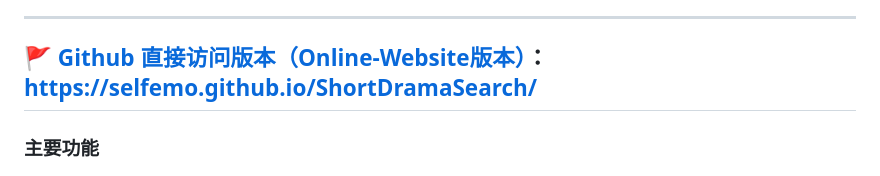
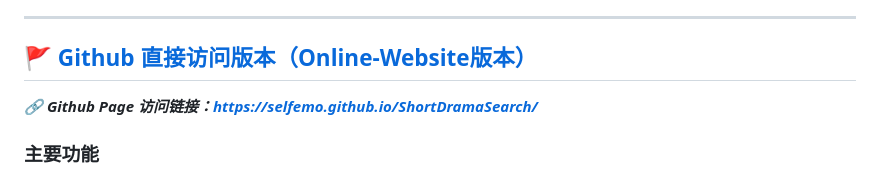
Before and after one commit to SELFEMO/ShortDramaSearch, a Markdown page: README.md, the part around the change. GitHub-like rendering.

Commit message:
Rebuild the online-website version.

```diff
--- a/README.md
+++ b/README.md
@@ -17,7 +17,9 @@
 
 ---
 
-## 🚩 [Github 直接访问版本（Online-Website版本）](https://yourusername.github.io/ShortDramaSearch/docs/index.html)：[https://selfemo.github.io/ShortDramaSearch/](https://selfemo.github.io/ShortDramaSearch/)
+## 🚩 [Github 直接访问版本（Online-Website版本）](https://yourusername.github.io/ShortDramaSearch/docs/index.html)
+
+***🔗 Github Page 访问链接：[https://selfemo.github.io/ShortDramaSearch/](https://selfemo.github.io/ShortDramaSearch/)***
 
 ### 主要功能
 
```
